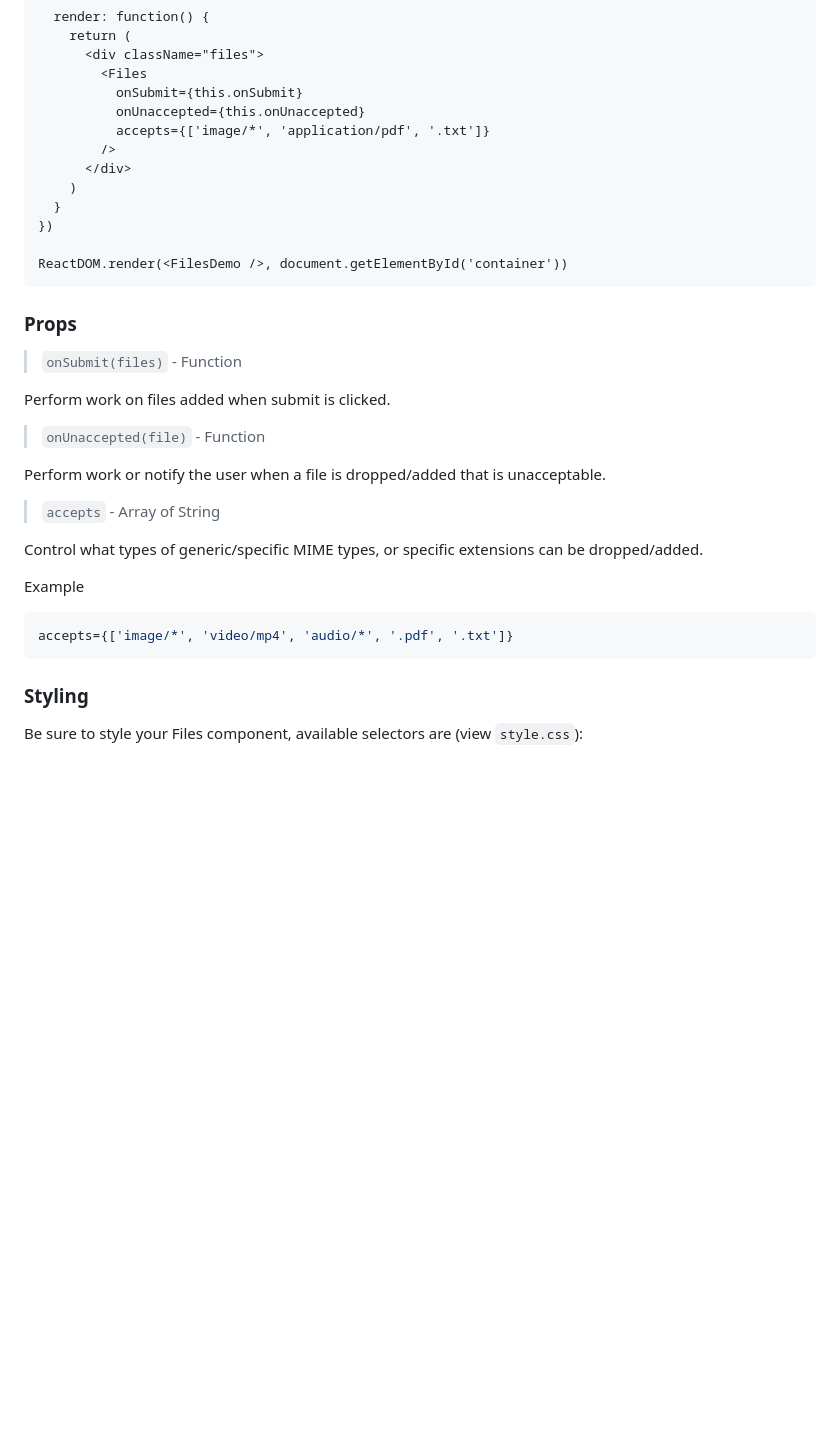
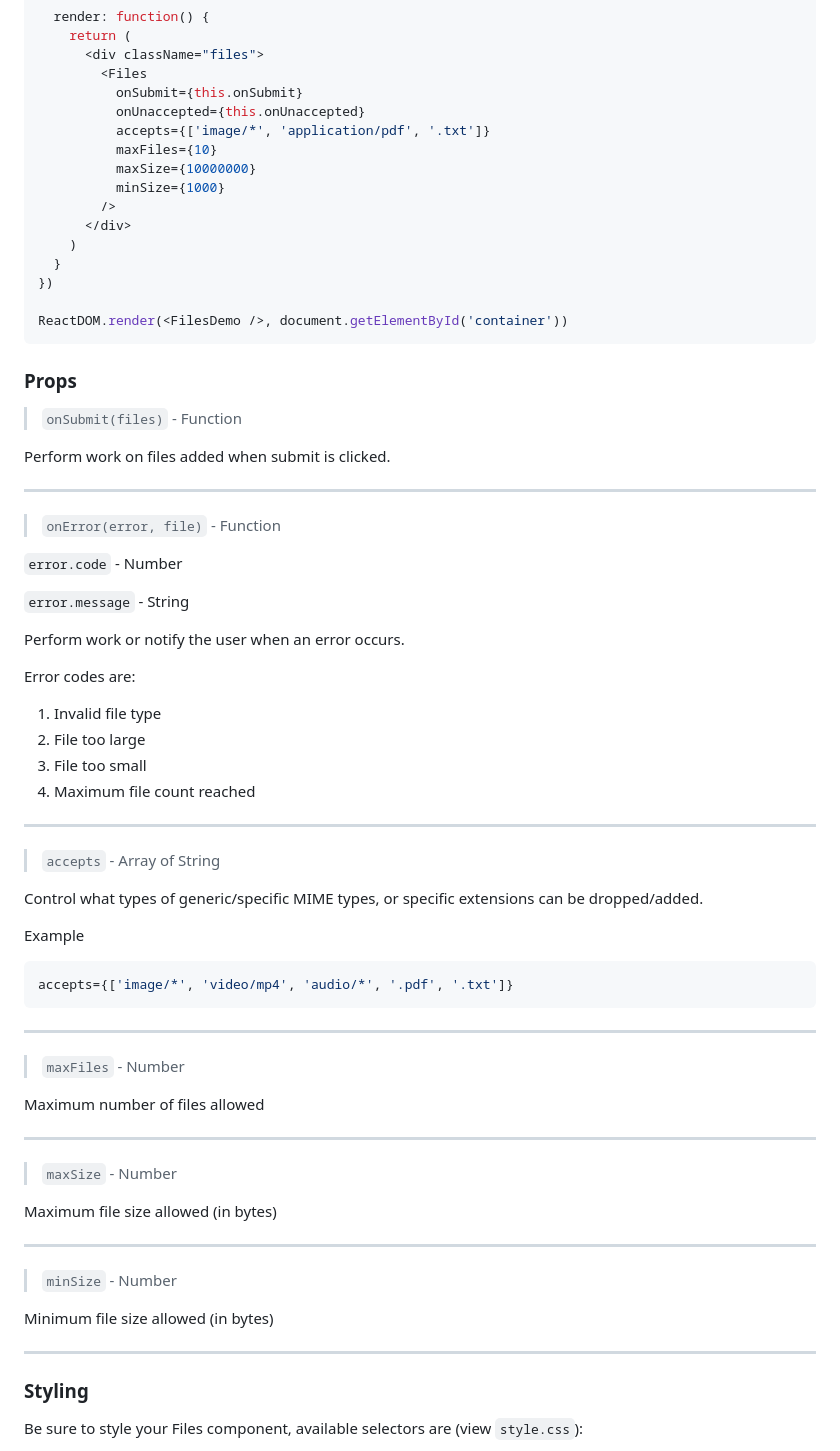
Before and after one commit to mother/react-files, a Markdown page: README.md, the part around the change printed below. Drawn GitHub-style; blank space fills up the shorter version.

Commit message:
maxFiles, maxSize, minSize, onError

````diff
--- a/README.md
+++ b/README.md
@@ -34,6 +34,9 @@ var FilesDemo = React.createClass({
           onSubmit={this.onSubmit}
           onUnaccepted={this.onUnaccepted}
           accepts={['image/*', 'application/pdf', '.txt']}
+          maxFiles={10}
+          maxSize={10000000}
+          minSize={1000}
         />
       </div>
     )
@@ -50,9 +53,23 @@ ReactDOM.render(<FilesDemo />, document.getElementById('container'))
 
 Perform work on files added when submit is clicked.
 
-> `onUnaccepted(file)` - Function
+---
 
-Perform work or notify the user when a file is dropped/added that is unacceptable.
+> `onError(error, file)` - Function
+
+`error.code` - Number
+
+`error.message` - String
+
+Perform work or notify the user when an error occurs.
+
+Error codes are:
+1. Invalid file type
+2. File too large
+3. File too small
+4. Maximum file count reached
+
+---
 
 > `accepts` - Array of String
 
@@ -62,6 +79,26 @@ Example
 ```js
 accepts={['image/*', 'video/mp4', 'audio/*', '.pdf', '.txt']}
 ```
+
+---
+
+> `maxFiles` - Number
+
+Maximum number of files allowed
+
+---
+
+> `maxSize` - Number
+
+Maximum file size allowed (in bytes)
+
+---
+
+> `minSize` - Number
+
+Minimum file size allowed (in bytes)
+
+---
 
 ### Styling
 
````
Also changed, not shown: other parts of README.md (+1 -1 lines), demo.gif, 3 other files.
